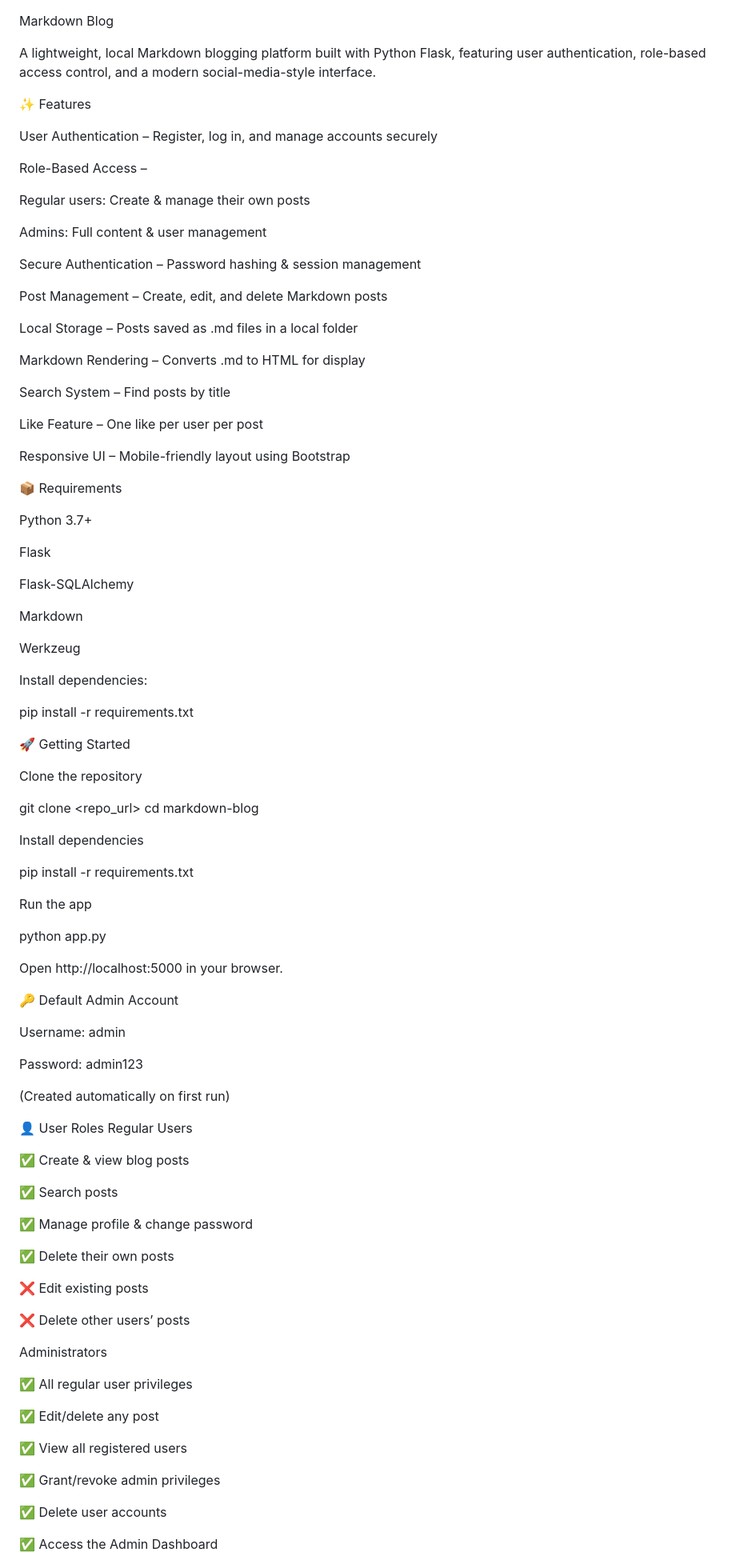
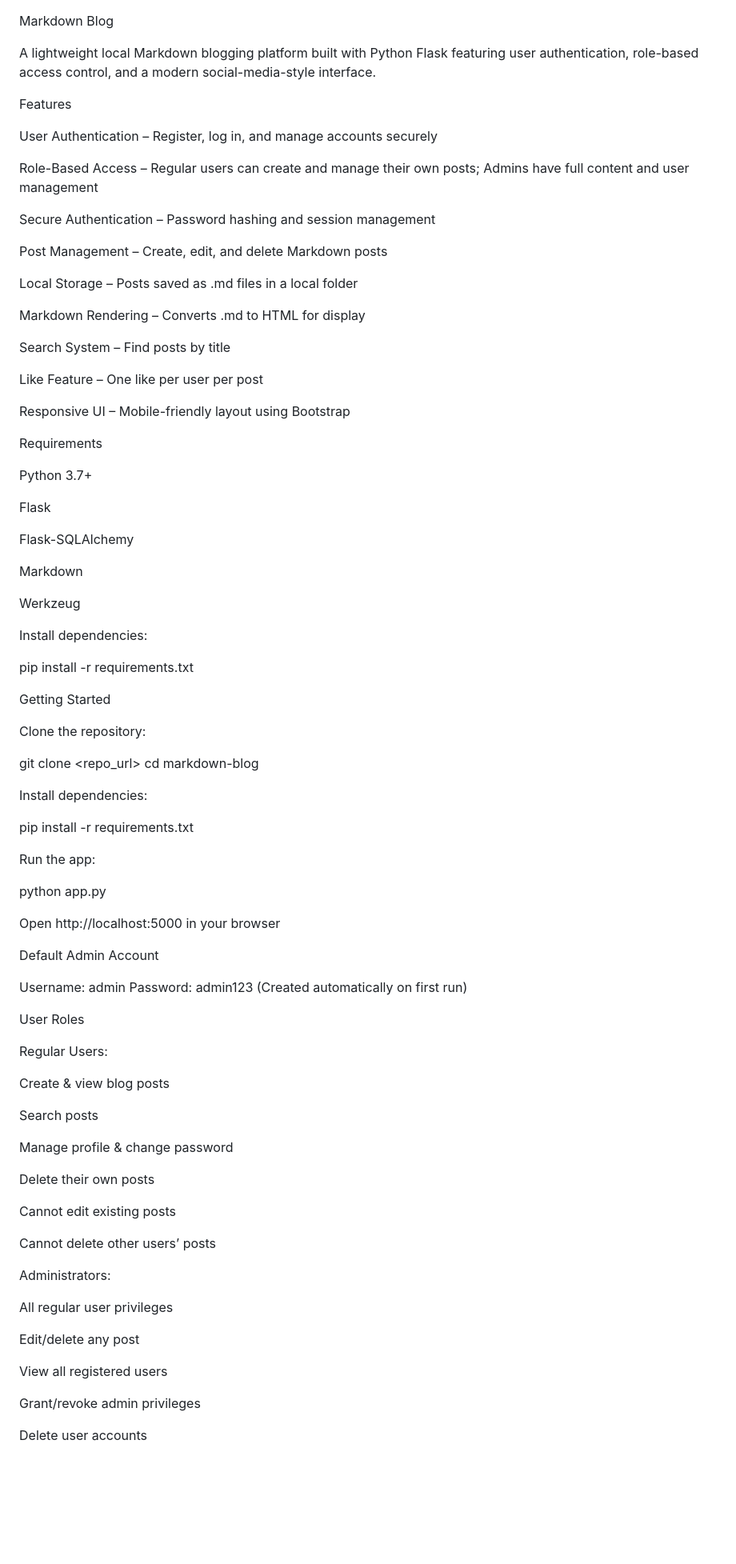
Before and after one commit to abhirambuilds/mini-projects-2025, a Markdown page: project-4-markdown-blog/README.md, the part around one of its changes. Shown at 80% size. GitHub-like rendering; blank space fills up the shorter version.

```diff
--- a/project-4-markdown-blog/README.md
+++ b/project-4-markdown-blog/README.md
@@ -1,18 +1,14 @@
 Markdown Blog
 
-A lightweight, local Markdown blogging platform built with Python Flask, featuring user authentication, role-based access control, and a modern social-media-style interface.
+A lightweight local Markdown blogging platform built with Python Flask featuring user authentication, role-based access control, and a modern social-media-style interface.
 
-✨ Features
+Features
 
 User Authentication – Register, log in, and manage accounts securely
 
-Role-Based Access –
+Role-Based Access – Regular users can create and manage their own posts; Admins have full content and user management
 
-Regular users: Create & manage their own posts
-
-Admins: Full content & user management
-
-Secure Authentication – Password hashing & session management
+Secure Authentication – Password hashing and session management
 
 Post Management – Create, edit, and delete Markdown posts
 
@@ -26,7 +22,7 @@ Like Feature – One like per user per post
 
 Responsive UI – Mobile-friendly layout using Bootstrap
 
-📦 Requirements
+Requirements
 
 Python 3.7+
 
@@ -42,60 +38,57 @@ Install dependencies:
 
 pip install -r requirements.txt
 
-🚀 Getting Started
+Getting Started
 
-Clone the repository
+Clone the repository:
 
 git clone <repo_url>
 cd markdown-blog
 
 
-Install dependencies
+Install dependencies:
 
 pip install -r requirements.txt
 
 
-Run the app
+Run the app:
 
 python app.py
 
 
-Open http://localhost:5000 in your browser.
+Open http://localhost:5000 in your browser
 
-🔑 Default Admin Account
+Default Admin Account
 
 Username: admin
-
 Password: admin123
-
 (Created automatically on first run)
 
-👤 User Roles
-Regular Users
+User Roles
 
-✅ Create & view blog posts
+Regular Users:
 
-✅ Search posts
+Create & view blog posts
 
-✅ Manage profile & change password
+Search posts
 
-✅ Delete their own posts
+Manage profile & change password
 
-❌ Edit existing posts
+Delete their own posts
 
-❌ Delete other users’ posts
+Cannot edit existing posts
 
-Administrators
+Cannot delete other users’ posts
 
-✅ All regular user privileges
+Administrators:
 
-✅ Edit/delete any post
+All regular user privileges
 
-✅ View all registered users
+Edit/delete any post
 
-✅ Grant/revoke admin privileges
+View all registered users
 
-✅ Delete user accounts
+Grant/revoke admin privileges
 
-✅ Access the Admin Dashboard
+Delete user accounts
 
```
Also changed, not shown: other parts of project-4-markdown-blog/README.md (+16 -23 lines).
